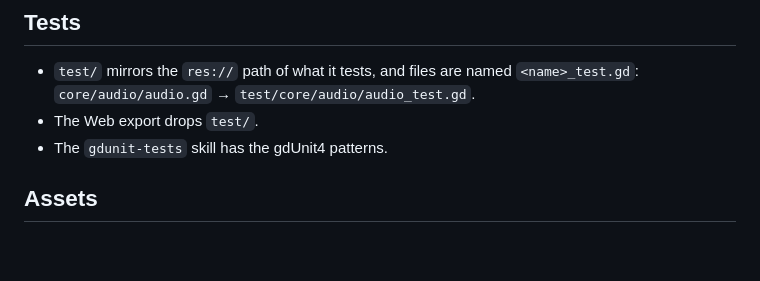
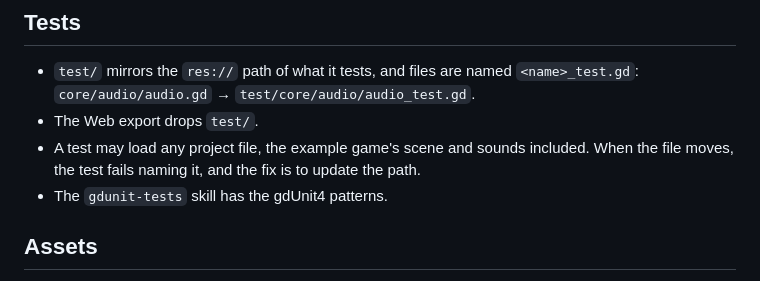
Before and after one commit to ronijaakkola/game-off-2026, a Markdown page: CODING_STANDARDS.md, the part around the change. GitHub-like rendering; blank space fills up the shorter version.

Commit message:
docs(standards): allow tests to load any project file (#21)

```diff
--- a/CODING_STANDARDS.md
+++ b/CODING_STANDARDS.md
@@ -146,6 +146,7 @@ After a visual change, capture the scene (`uv run tools/check.py capture <scene>
 
 - `test/` mirrors the `res://` path of what it tests, and files are named `<name>_test.gd`: `core/audio/audio.gd` → `test/core/audio/audio_test.gd`.
 - The Web export drops `test/`.
+- A test may load any project file, the example game's scene and sounds included. When the file moves, the test fails naming it, and the fix is to update the path.
 - The `gdunit-tests` skill has the gdUnit4 patterns.
 
 ## Assets
```
